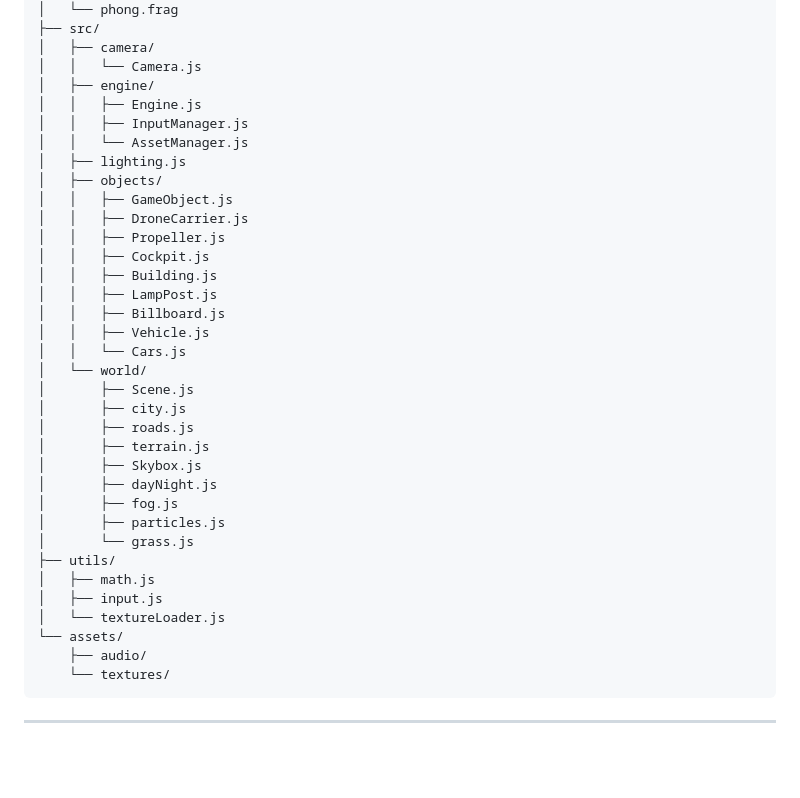
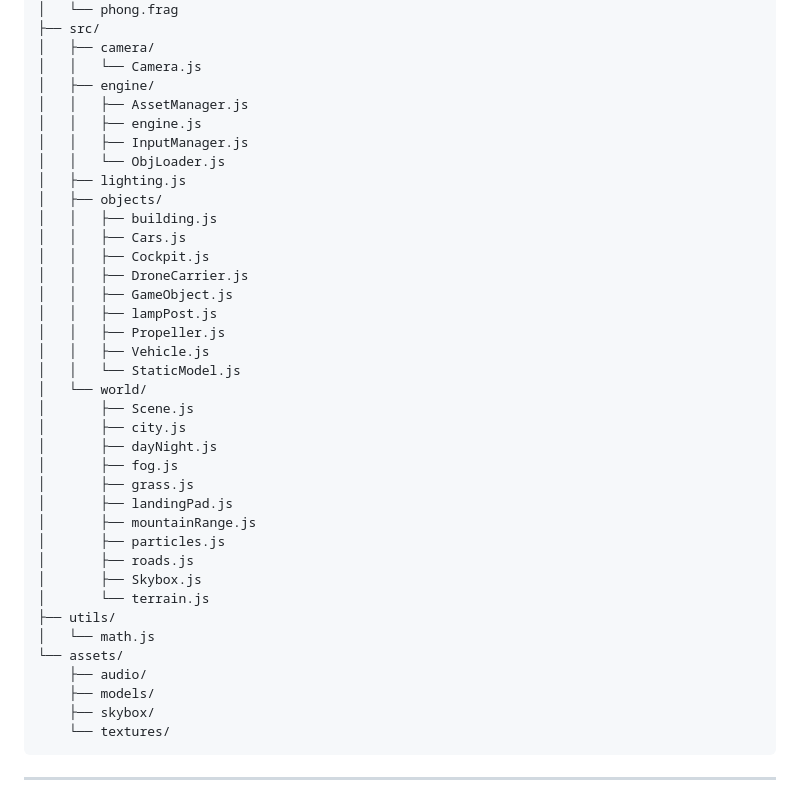
Before and after one commit to Cassian0o/tp2_cg_Drone, a Markdown page: README.md, the part around the change. Rendered like a GitHub page; blank space fills up the shorter version.

Commit message:
Correção README

````diff
--- a/README.md
+++ b/README.md
@@ -97,36 +97,39 @@ tp2_cg_Drone/
 │   ├── camera/
 │   │   └── Camera.js
 │   ├── engine/
-│   │   ├── Engine.js
+│   │   ├── AssetManager.js
+│   │   ├── engine.js
 │   │   ├── InputManager.js
-│   │   └── AssetManager.js
+│   │   └── ObjLoader.js
 │   ├── lighting.js
 │   ├── objects/
+│   │   ├── building.js
+│   │   ├── Cars.js
+│   │   ├── Cockpit.js
+│   │   ├── DroneCarrier.js
 │   │   ├── GameObject.js
-│   │   ├── DroneCarrier.js
+│   │   ├── lampPost.js
 │   │   ├── Propeller.js
-│   │   ├── Cockpit.js
-│   │   ├── Building.js
-│   │   ├── LampPost.js
-│   │   ├── Billboard.js
 │   │   ├── Vehicle.js
-│   │   └── Cars.js
+│   │   └── StaticModel.js
 │   └── world/
 │       ├── Scene.js
 │       ├── city.js
-│       ├── roads.js
-│       ├── terrain.js
-│       ├── Skybox.js
 │       ├── dayNight.js
 │       ├── fog.js
+│       ├── grass.js
+│       ├── landingPad.js
+│       ├── mountainRange.js
 │       ├── particles.js
-│       └── grass.js
+│       ├── roads.js
+│       ├── Skybox.js
+│       └── terrain.js
 ├── utils/
-│   ├── math.js
-│   ├── input.js
-│   └── textureLoader.js
+│   └── math.js
 └── assets/
     ├── audio/
+    ├── models/
+    ├── skybox/
     └── textures/
 ```
 
````
